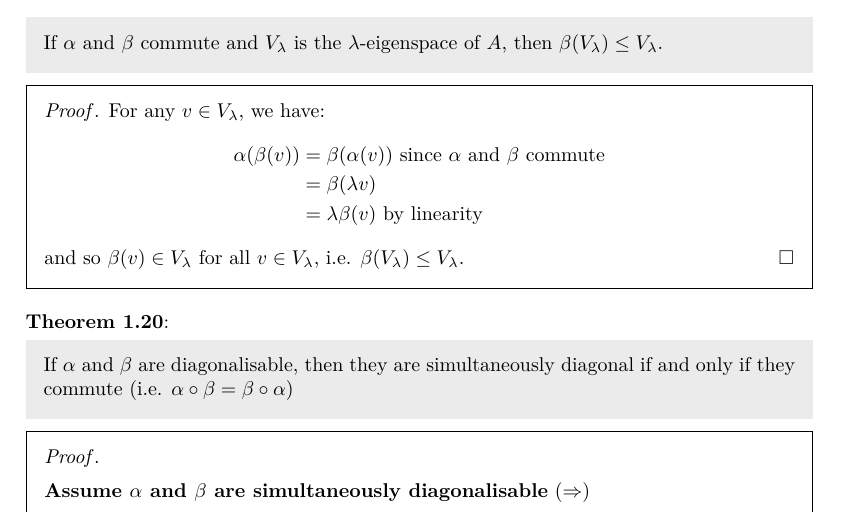
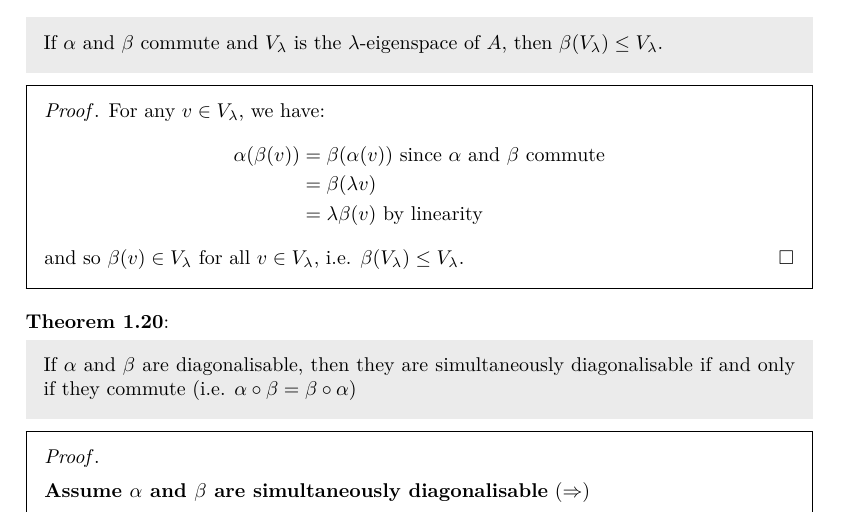
Before and after one commit to ras257/cam-notes, a LaTeX thesis (IB/michaelmas/LinearAlgebra/chapters/6-EigenvectorsAndEigenvalues.tex): part of page 19 of 27, cut so that both start at the same text. Compiled offline with pdfLaTeX.

Commit message:
LA: fix typo

```diff
--- a/IB/michaelmas/LinearAlgebra/chapters/6-EigenvectorsAndEigenvalues.tex
+++ b/IB/michaelmas/LinearAlgebra/chapters/6-EigenvectorsAndEigenvalues.tex
@@ -931,7 +931,7 @@ We can now summarise all of the conditions for diagonalisability covered in this
   and so $\beta(v) \in V_{\lambda}$ for all $v \in V_{\lambda}$, i.e. $\beta(V_{\lambda}) \leq V_{\lambda}$.
 \end{proof}
 \begin{theorem}
-  If $\alpha$ and $\beta$ are diagonalisable, then they are simultaneously diagonal if and only if they commute (i.e. $\alpha \circ \beta = \beta \circ \alpha$)
+  If $\alpha$ and $\beta$ are diagonalisable, then they are simultaneously diagonalisable if and only if they commute (i.e. $\alpha \circ \beta = \beta \circ \alpha$)
 \end{theorem}
 \begin{proof}
   \begin{proofdirection}{Assume $\alpha$ and $\beta$ are simultaneously diagonalisable}
```
